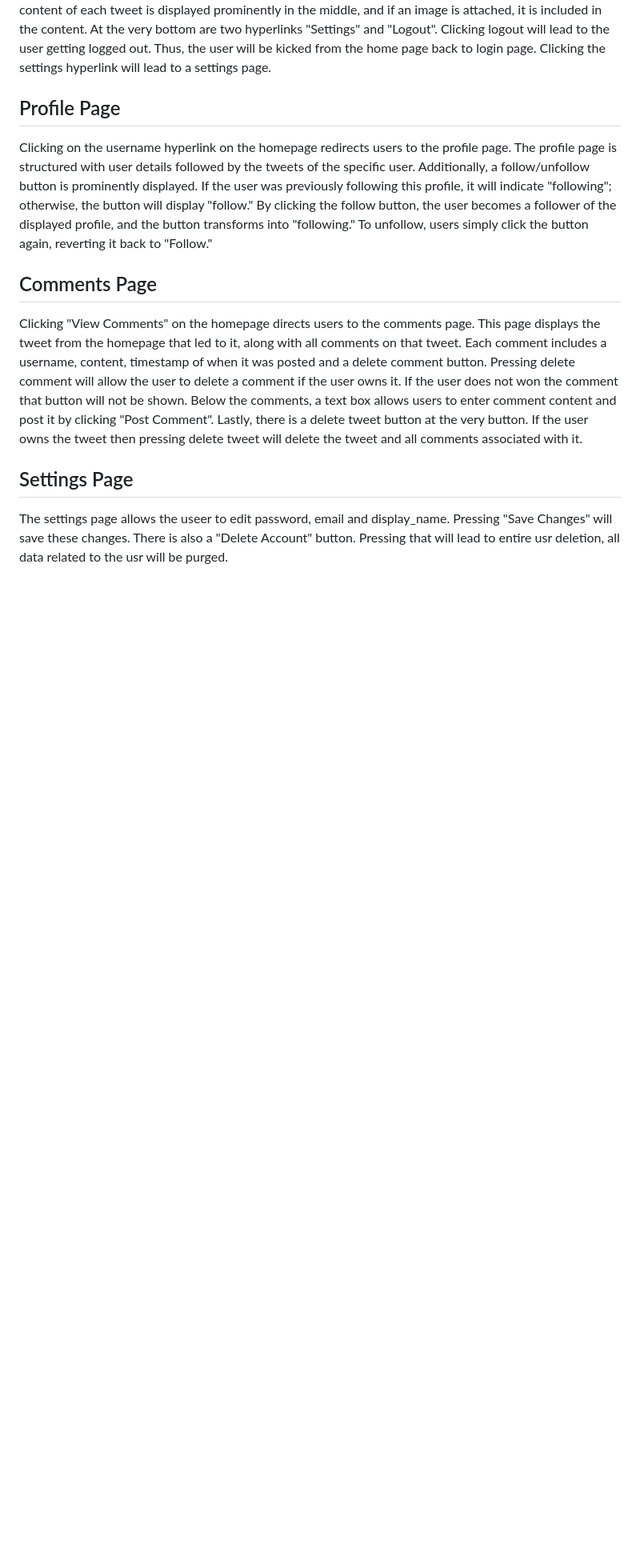
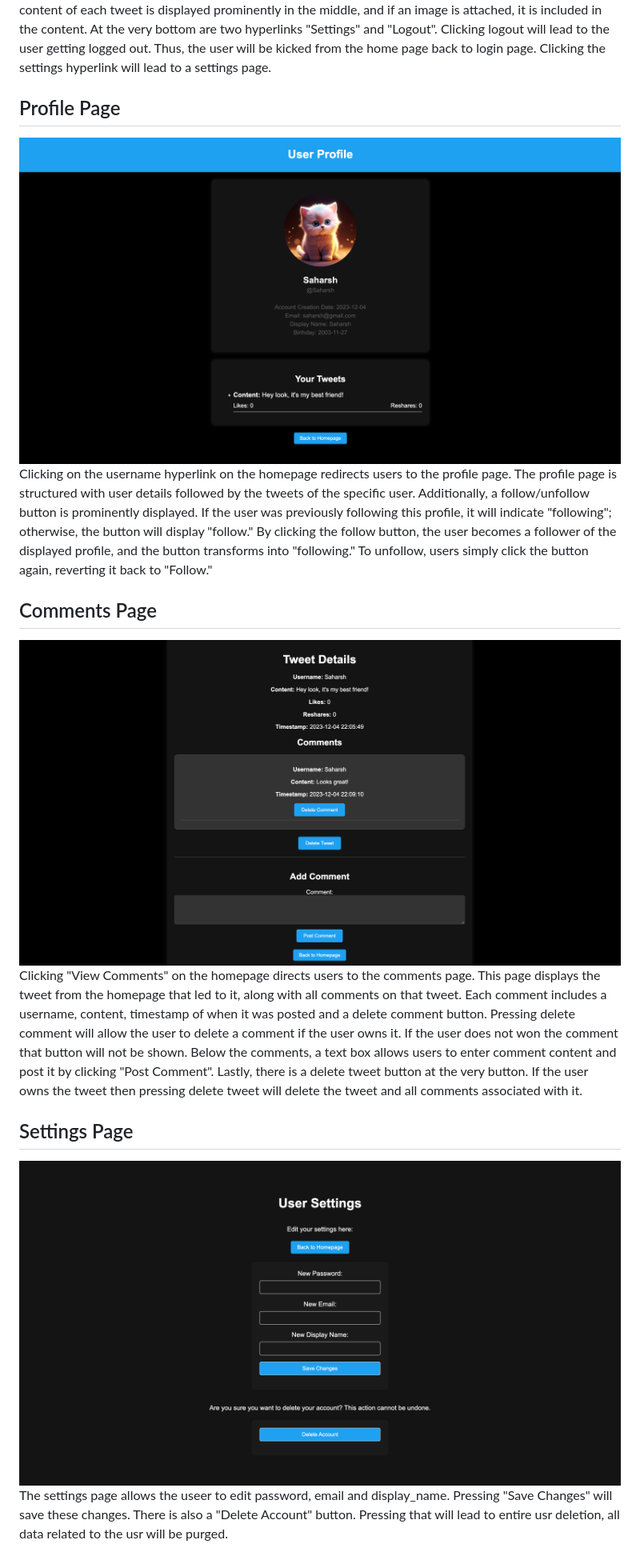
Before and after one commit to saharshgoenka/CSE412-SocialMediaSite, a Markdown page: README.md, the part around one of its changes. Shown at 80% size. Rendered like a GitHub page; pictures changed too: screenshots/Comments-Page.png (added), screenshots/Profile-Page.png (added), screenshots/Settings-Page.png (added); blank space fills up the shorter version.

```diff
--- a/README.md
+++ b/README.md
@@ -38,13 +43,13 @@ Entering a valid username and password combo will allow access to the homepage.
 The homepage features a series of introductory messages, followed by a "Create Tweet" box. Upon entering tweet content and clicking "Tweet," a tweet is generated. The tweet content may consist of text alone or a combination of text and an image, which can be inserted using the "Choose Image" option. Below the tweet creation box, the database displays all tweets. Each tweet is structured with the username as a blue hyperlink leading to the profile page, and "View Comments" as a blue hyperlink leading to the comments page. Additionally, each tweet includes a count, allowing users to increase or decrease it by pressing the like or dislike buttons. The reshare button enables users to reshare or unshare a tweet with a single click. The content of each tweet is displayed prominently in the middle, and if an image is attached, it is included in the content. At the very bottom are two hyperlinks "Settings" and "Logout". Clicking logout will lead to the user getting logged out. Thus, the user will be kicked from the home page back to login page. Clicking the settings hyperlink will lead to a settings page.
 
 ## Profile Page
-
+![Profile Page Screenshot](screenshots/Profile-Page.png)
 Clicking on the username hyperlink on the homepage redirects users to the profile page. The profile page is structured with user details followed by the tweets of the specific user. Additionally, a follow/unfollow button is prominently displayed. If the user was previously following this profile, it will indicate "following"; otherwise, the button will display "follow." By clicking the follow button, the user becomes a follower of the displayed profile, and the button transforms into "following." To unfollow, users simply click the button again, reverting it back to "Follow."
 
 ## Comments Page
-
+![Comments Page Screenshot](screenshots/Comments-Page.png)
 Clicking "View Comments" on the homepage directs users to the comments page. This page displays the tweet from the homepage that led to it, along with all comments on that tweet. Each comment includes a username, content, timestamp of when it was posted and a delete comment button. Pressing delete comment will allow the user to delete a comment if the user owns it. If the user does not won the comment that button will not be shown. Below the comments, a text box allows users to enter comment content and post it by clicking "Post Comment". Lastly, there is a delete tweet button at the very button. If the user owns the tweet then pressing delete tweet will delete the tweet and all comments associated with it.
 
 ## Settings Page
-
+![Settings Page Screenshot](screenshots/Settings-Page.png)
 The settings page allows the useer to edit password, email and display_name. Pressing "Save Changes" will save these changes. There is also a "Delete Account" button. Pressing that will lead to entire usr deletion, all data related to the usr will be purged.
```
Also changed, not shown: other parts of README.md (+9 -4 lines), screenshots/Home-Page.png (added), screenshots/LogIn-Page.png (added), screenshots/SignUp-Page.png (added).
